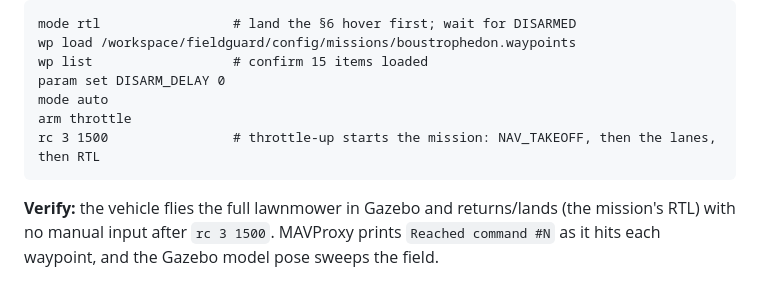
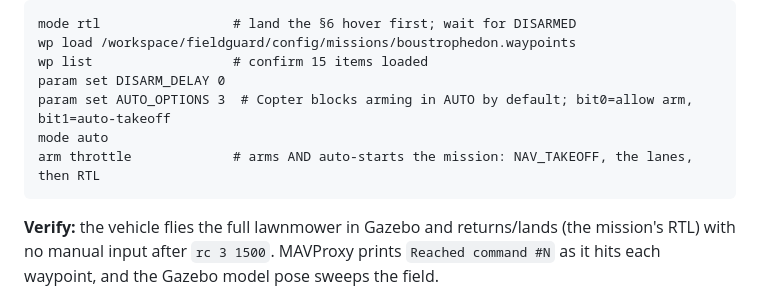
Before and after one commit to vihanpatil/SwathKeeper, a Markdown page: docs/WEEK1_BRINGUP.md, the part around the change. Rendered like a GitHub page.

Commit message:
§8: set AUTO_OPTIONS 3 so the copter can arm+start the mission in AUTO
Copter refuses 'arm throttle' in AUTO by default (Arm: Auto mode not armable).
AUTO_OPTIONS 3 allows arming in AUTO and auto-takeoff without an rc throttle raise.

Co-Authored-By: Claude Opus 4.8 <noreply@anthropic.com>

````diff
--- a/docs/WEEK1_BRINGUP.md
+++ b/docs/WEEK1_BRINGUP.md
@@ -267,9 +267,9 @@ mode rtl                 # land the §6 hover first; wait for DISARMED
 wp load /workspace/fieldguard/config/missions/boustrophedon.waypoints
 wp list                  # confirm 15 items loaded
 param set DISARM_DELAY 0
+param set AUTO_OPTIONS 3  # Copter blocks arming in AUTO by default; bit0=allow arm, bit1=auto-takeoff
 mode auto
-arm throttle
-rc 3 1500                # throttle-up starts the mission: NAV_TAKEOFF, then the lanes, then RTL
+arm throttle             # arms AND auto-starts the mission: NAV_TAKEOFF, the lanes, then RTL
 ```
 
 **Verify:** the vehicle flies the full lawnmower in Gazebo and returns/lands (the mission's RTL) with
````
